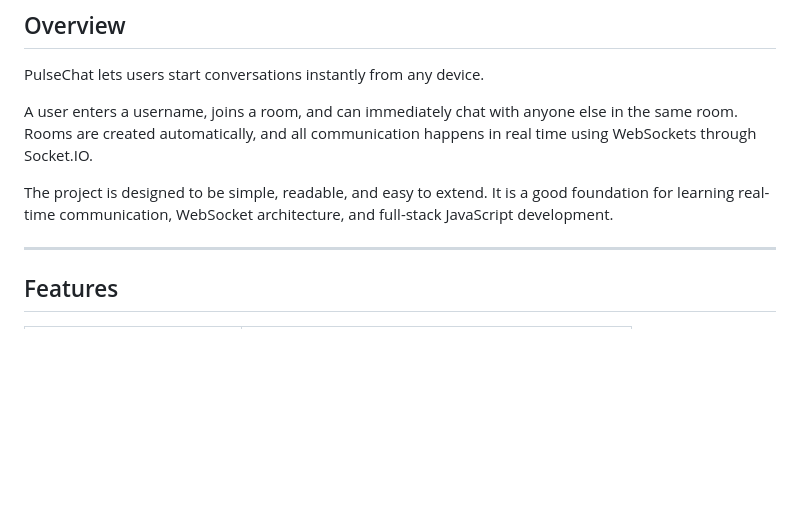
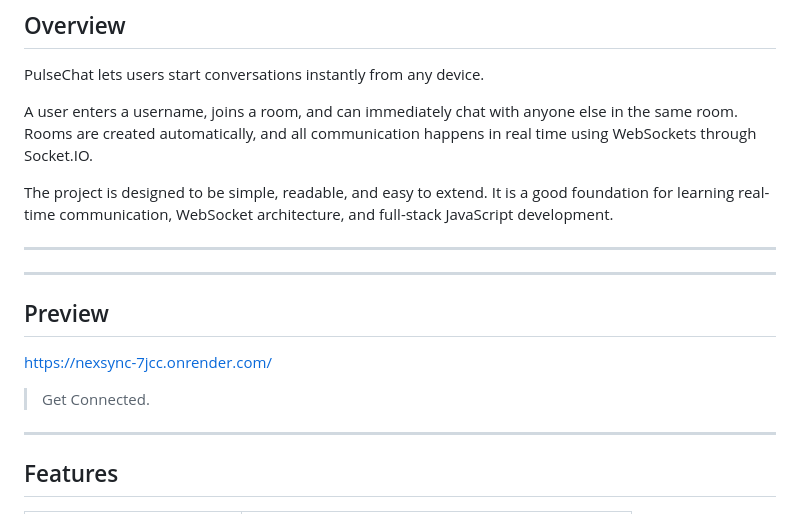
Before and after one commit to shubhrat12/PulseChat, a Markdown page: README.md, the part around the change. Rendered like a GitHub page; blank space fills up the shorter version.

Commit message:
Add preview section to README
Added a preview section with a link to the project.

```diff
--- a/README.md
+++ b/README.md
@@ -15,6 +15,18 @@ PulseChat lets users start conversations instantly from any device.
 A user enters a username, joins a room, and can immediately chat with anyone else in the same room. Rooms are created automatically, and all communication happens in real time using WebSockets through Socket.IO.
 
 The project is designed to be simple, readable, and easy to extend. It is a good foundation for learning real-time communication, WebSocket architecture, and full-stack JavaScript development.
+
+---
+
+---
+
+## Preview
+
+
+https://nexsync-7jcc.onrender.com/
+
+
+> Get Connected.
 
 ---
 
```
